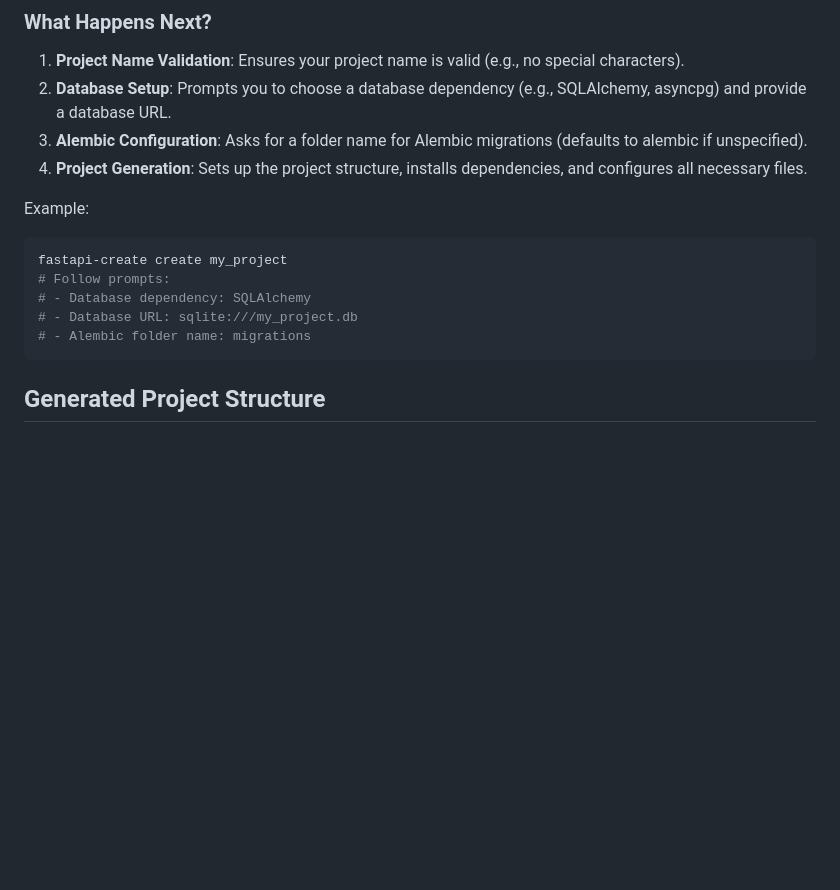
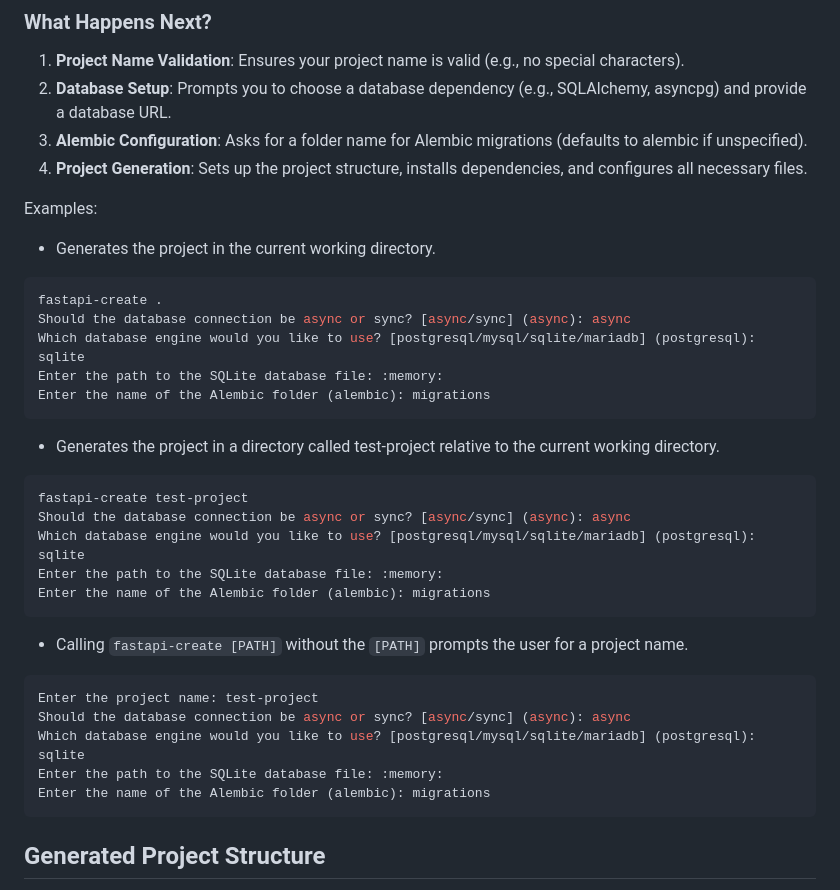
Before and after one commit to OluwaFavour/fastapi-create, a Markdown page: README.md, the part around the change. Rendered like a GitHub page; blank space fills up the shorter version.

````diff
--- a/README.md
+++ b/README.md
@@ -61,14 +61,36 @@ fastapi-create my_project
 3. **Alembic Configuration**: Asks for a folder name for Alembic migrations (defaults to alembic if unspecified).
 4. **Project Generation**: Sets up the project structure, installs dependencies, and configures all necessary files.
 
-Example:
+Examples:
+
+- Generates the project in the current working directory.
 
 ```bash
-fastapi-create create my_project
-# Follow prompts:
-# - Database dependency: SQLAlchemy
-# - Database URL: sqlite:///my_project.db
-# - Alembic folder name: migrations
+fastapi-create .
+Should the database connection be async or sync? [async/sync] (async): async
+Which database engine would you like to use? [postgresql/mysql/sqlite/mariadb] (postgresql): sqlite
+Enter the path to the SQLite database file: :memory:
+Enter the name of the Alembic folder (alembic): migrations
+```
+
+- Generates the project in a directory called test-project relative to the current working directory.
+
+```bash
+fastapi-create test-project
+Should the database connection be async or sync? [async/sync] (async): async
+Which database engine would you like to use? [postgresql/mysql/sqlite/mariadb] (postgresql): sqlite
+Enter the path to the SQLite database file: :memory:
+Enter the name of the Alembic folder (alembic): migrations
+```
+
+- Calling `fastapi-create [PATH]` without the `[PATH]` prompts the user for a project name.
+
+```bash
+Enter the project name: test-project
+Should the database connection be async or sync? [async/sync] (async): async
+Which database engine would you like to use? [postgresql/mysql/sqlite/mariadb] (postgresql): sqlite
+Enter the path to the SQLite database file: :memory:
+Enter the name of the Alembic folder (alembic): migrations
 ```
 
 ## Generated Project Structure
````
